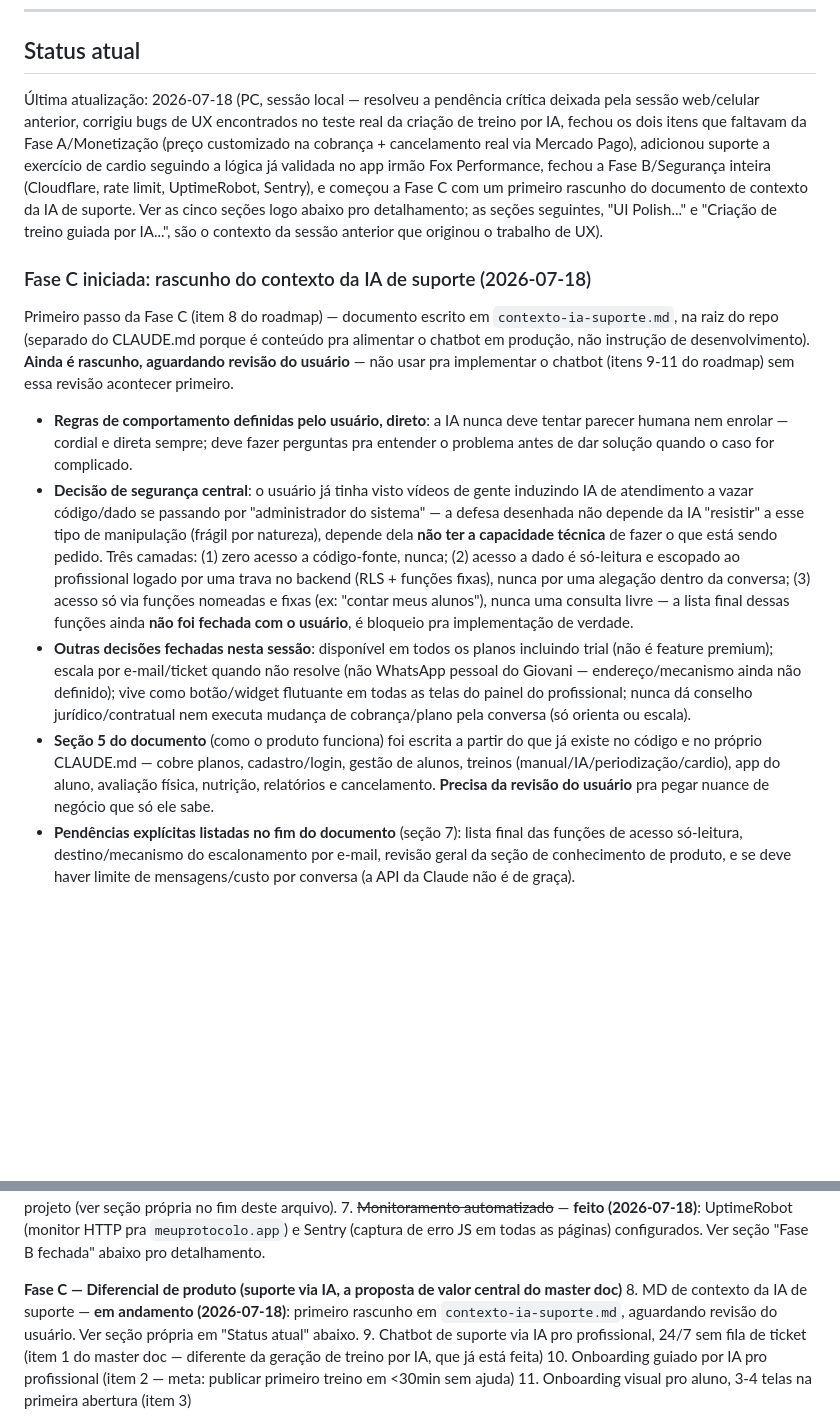
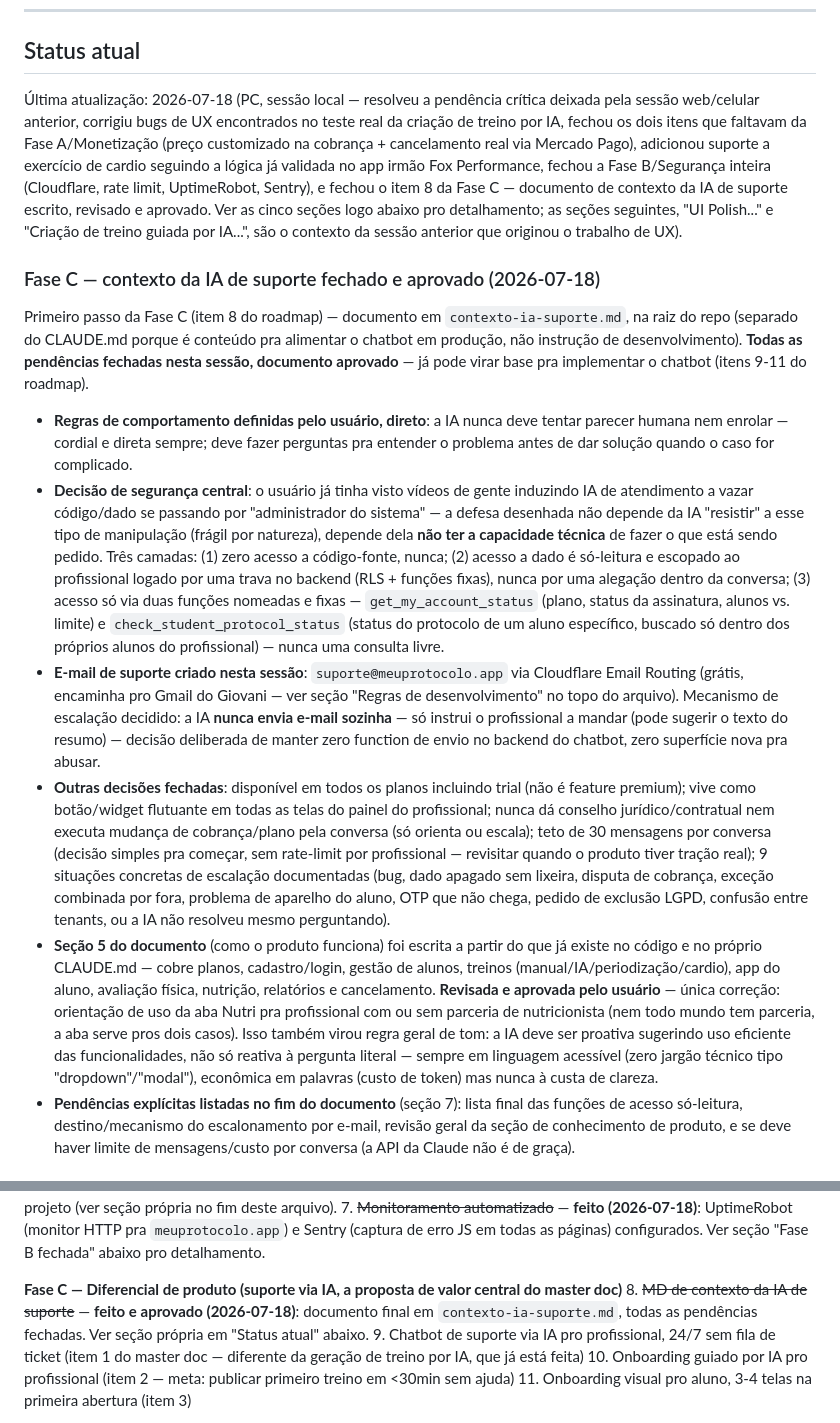
Before and after one commit to giovanifpc/meu-protocolo, a Markdown page: CLAUDE.md, 2 parts joined by grey strips. Rendered like a GitHub page; blank space fills up the shorter version.

```diff
--- a/CLAUDE.md
+++ b/CLAUDE.md
@@ -89,16 +89,17 @@ O código-base, sistema de pagamento, chatbot IA e onboarding devem ser projetad
 
 ## Status atual
 
-Última atualização: 2026-07-18 (PC, sessão local — resolveu a pendência crítica deixada pela sessão web/celular anterior, corrigiu bugs de UX encontrados no teste real da criação de treino por IA, fechou os dois itens que faltavam da Fase A/Monetização (preço customizado na cobrança + cancelamento real via Mercado Pago), adicionou suporte a exercício de cardio seguindo a lógica já validada no app irmão Fox Performance, fechou a Fase B/Segurança inteira (Cloudflare, rate limit, UptimeRobot, Sentry), e começou a Fase C com um primeiro rascunho do documento de contexto da IA de suporte. Ver as cinco seções logo abaixo pro detalhamento; as seções seguintes, "UI Polish..." e "Criação de treino guiada por IA...", são o contexto da sessão anterior que originou o trabalho de UX).
+Última atualização: 2026-07-18 (PC, sessão local — resolveu a pendência crítica deixada pela sessão web/celular anterior, corrigiu bugs de UX encontrados no teste real da criação de treino por IA, fechou os dois itens que faltavam da Fase A/Monetização (preço customizado na cobrança + cancelamento real via Mercado Pago), adicionou suporte a exercício de cardio seguindo a lógica já validada no app irmão Fox Performance, fechou a Fase B/Segurança inteira (Cloudflare, rate limit, UptimeRobot, Sentry), e fechou o item 8 da Fase C — documento de contexto da IA de suporte escrito, revisado e aprovado. Ver as cinco seções logo abaixo pro detalhamento; as seções seguintes, "UI Polish..." e "Criação de treino guiada por IA...", são o contexto da sessão anterior que originou o trabalho de UX).
 
-### Fase C iniciada: rascunho do contexto da IA de suporte (2026-07-18)
+### Fase C — contexto da IA de suporte fechado e aprovado (2026-07-18)
 
-Primeiro passo da Fase C (item 8 do roadmap) — documento escrito em `contexto-ia-suporte.md`, na raiz do repo (separado do CLAUDE.md porque é conteúdo pra alimentar o chatbot em produção, não instrução de desenvolvimento). **Ainda é rascunho, aguardando revisão do usuário** — não usar pra implementar o chatbot (itens 9-11 do roadmap) sem essa revisão acontecer primeiro.
+Primeiro passo da Fase C (item 8 do roadmap) — documento em `contexto-ia-suporte.md`, na raiz do repo (separado do CLAUDE.md porque é conteúdo pra alimentar o chatbot em produção, não instrução de desenvolvimento). **Todas as pendências fechadas nesta sessão, documento aprovado** — já pode virar base pra implementar o chatbot (itens 9-11 do roadmap).
 
 - **Regras de comportamento definidas pelo usuário, direto**: a IA nunca deve tentar parecer humana nem enrolar — cordial e direta sempre; deve fazer perguntas pra entender o problema antes de dar solução quando o caso for complicado.
-- **Decisão de segurança central**: o usuário já tinha visto vídeos de gente induzindo IA de atendimento a vazar código/dado se passando por "administrador do sistema" — a defesa desenhada não depende da IA "resistir" a esse tipo de manipulação (frágil por natureza), depende dela **não ter a capacidade técnica** de fazer o que está sendo pedido. Três camadas: (1) zero acesso a código-fonte, nunca; (2) acesso a dado é só-leitura e escopado ao profissional logado por uma trava no backend (RLS + funções fixas), nunca por uma alegação dentro da conversa; (3) acesso só via funções nomeadas e fixas (ex: "contar meus alunos"), nunca uma consulta livre — a lista final dessas funções ainda **não foi fechada com o usuário**, é bloqueio pra implementação de verdade.
-- **Outras decisões fechadas nesta sessão**: disponível em todos os planos incluindo trial (não é feature premium); escala por e-mail/ticket quando não resolve (não WhatsApp pessoal do Giovani — endereço/mecanismo ainda não definido); vive como botão/widget flutuante em todas as telas do painel do profissional; nunca dá conselho jurídico/contratual nem executa mudança de cobrança/plano pela conversa (só orienta ou escala).
-- **Seção 5 do documento** (como o produto funciona) foi escrita a partir do que já existe no código e no próprio CLAUDE.md — cobre planos, cadastro/login, gestão de alunos, treinos (manual/IA/periodização/cardio), app do aluno, avaliação física, nutrição, relatórios e cancelamento. **Precisa da revisão do usuário** pra pegar nuance de negócio que só ele sabe.
+- **Decisão de segurança central**: o usuário já tinha visto vídeos de gente induzindo IA de atendimento a vazar código/dado se passando por "administrador do sistema" — a defesa desenhada não depende da IA "resistir" a esse tipo de manipulação (frágil por natureza), depende dela **não ter a capacidade técnica** de fazer o que está sendo pedido. Três camadas: (1) zero acesso a código-fonte, nunca; (2) acesso a dado é só-leitura e escopado ao profissional logado por uma trava no backend (RLS + funções fixas), nunca por uma alegação dentro da conversa; (3) acesso só via duas funções nomeadas e fixas — `get_my_account_status` (plano, status da assinatura, alunos vs. limite) e `check_student_protocol_status` (status do protocolo de um aluno específico, buscado só dentro dos próprios alunos do profissional) — nunca uma consulta livre.
+- **E-mail de suporte criado nesta sessão**: `suporte@meuprotocolo.app` via Cloudflare Email Routing (grátis, encaminha pro Gmail do Giovani — ver seção "Regras de desenvolvimento" no topo do arquivo). Mecanismo de escalação decidido: a IA **nunca envia e-mail sozinha** — só instrui o profissional a mandar (pode sugerir o texto do resumo) — decisão deliberada de manter zero function de envio no backend do chatbot, zero superfície nova pra abusar.
+- **Outras decisões fechadas**: disponível em todos os planos incluindo trial (não é feature premium); vive como botão/widget flutuante em todas as telas do painel do profissional; nunca dá conselho jurídico/contratual nem executa mudança de cobrança/plano pela conversa (só orienta ou escala); teto de 30 mensagens por conversa (decisão simples pra começar, sem rate-limit por profissional — revisitar quando o produto tiver tração real); 9 situações concretas de escalação documentadas (bug, dado apagado sem lixeira, disputa de cobrança, exceção combinada por fora, problema de aparelho do aluno, OTP que não chega, pedido de exclusão LGPD, confusão entre tenants, ou a IA não resolveu mesmo perguntando).
+- **Seção 5 do documento** (como o produto funciona) foi escrita a partir do que já existe no código e no próprio CLAUDE.md — cobre planos, cadastro/login, gestão de alunos, treinos (manual/IA/periodização/cardio), app do aluno, avaliação física, nutrição, relatórios e cancelamento. **Revisada e aprovada pelo usuário** — única correção: orientação de uso da aba Nutri pra profissional com ou sem parceria de nutricionista (nem todo mundo tem parceria, a aba serve pros dois casos). Isso também virou regra geral de tom: a IA deve ser proativa sugerindo uso eficiente das funcionalidades, não só reativa à pergunta literal — sempre em linguagem acessível (zero jargão técnico tipo "dropdown"/"modal"), econômica em palavras (custo de token) mas nunca à custa de clareza.
 - **Pendências explícitas listadas no fim do documento** (seção 7): lista final das funções de acesso só-leitura, destino/mecanismo do escalonamento por e-mail, revisão geral da seção de conhecimento de produto, e se deve haver limite de mensagens/custo por conversa (a API da Claude não é de graça).
 
 ### Fase B fechada: Cloudflare, rate limit, UptimeRobot e Sentry (2026-07-18)
@@ -396,7 +397,7 @@ Nota: o master doc completo (`MEU-PROTOCOLO-MASTER.md`) só existe no PC do usu
 7. ~~Monitoramento automatizado~~ — **feito (2026-07-18)**: UptimeRobot (monitor HTTP pra `meuprotocolo.app`) e Sentry (captura de erro JS em todas as páginas) configurados. Ver seção "Fase B fechada" abaixo pro detalhamento.
 
 **Fase C — Diferencial de produto (suporte via IA, a proposta de valor central do master doc)**
-8. MD de contexto da IA de suporte — **em andamento (2026-07-18)**: primeiro rascunho em `contexto-ia-suporte.md`, aguardando revisão do usuário. Ver seção própria em "Status atual" abaixo.
+8. ~~MD de contexto da IA de suporte~~ — **feito e aprovado (2026-07-18)**: documento final em `contexto-ia-suporte.md`, todas as pendências fechadas. Ver seção própria em "Status atual" abaixo.
 9. Chatbot de suporte via IA pro profissional, 24/7 sem fila de ticket (item 1 do master doc — diferente da geração de treino por IA, que já está feita)
 10. Onboarding guiado por IA pro profissional (item 2 — meta: publicar primeiro treino em <30min sem ajuda)
 11. Onboarding visual pro aluno, 3-4 telas na primeira abertura (item 3)
```
Also changed, not shown: contexto-ia-suporte.md (+28 -10 lines).
